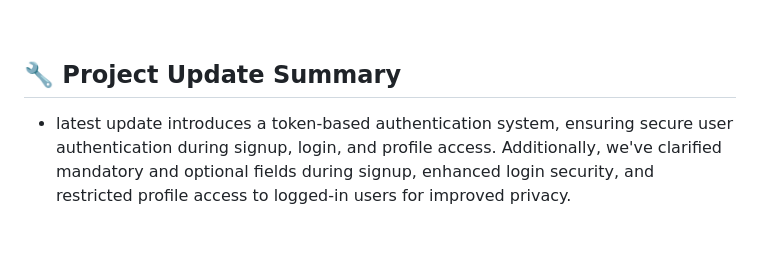
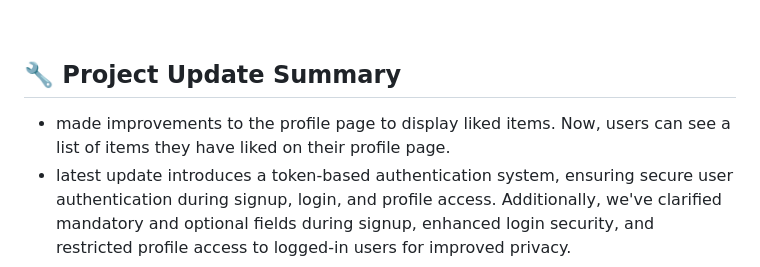
Before and after one commit to daengdaengjoa/spartamarket, a Markdown page: README.md, the part around the change. Rendered like a GitHub page; blank space fills up the shorter version.

```diff
--- a/README.md
+++ b/README.md
@@ -3,6 +3,7 @@
 <br>
 
 ## 🔧 Project Update Summary
+- made improvements to the profile page to display liked items. Now, users can see a list of items they have liked on their profile page.
 - latest update introduces a token-based authentication system, ensuring secure user authentication during signup, login, and profile access. Additionally, we've clarified mandatory and optional fields during signup, enhanced login security, and restricted profile access to logged-in users for improved privacy.
 <br>
 
```
